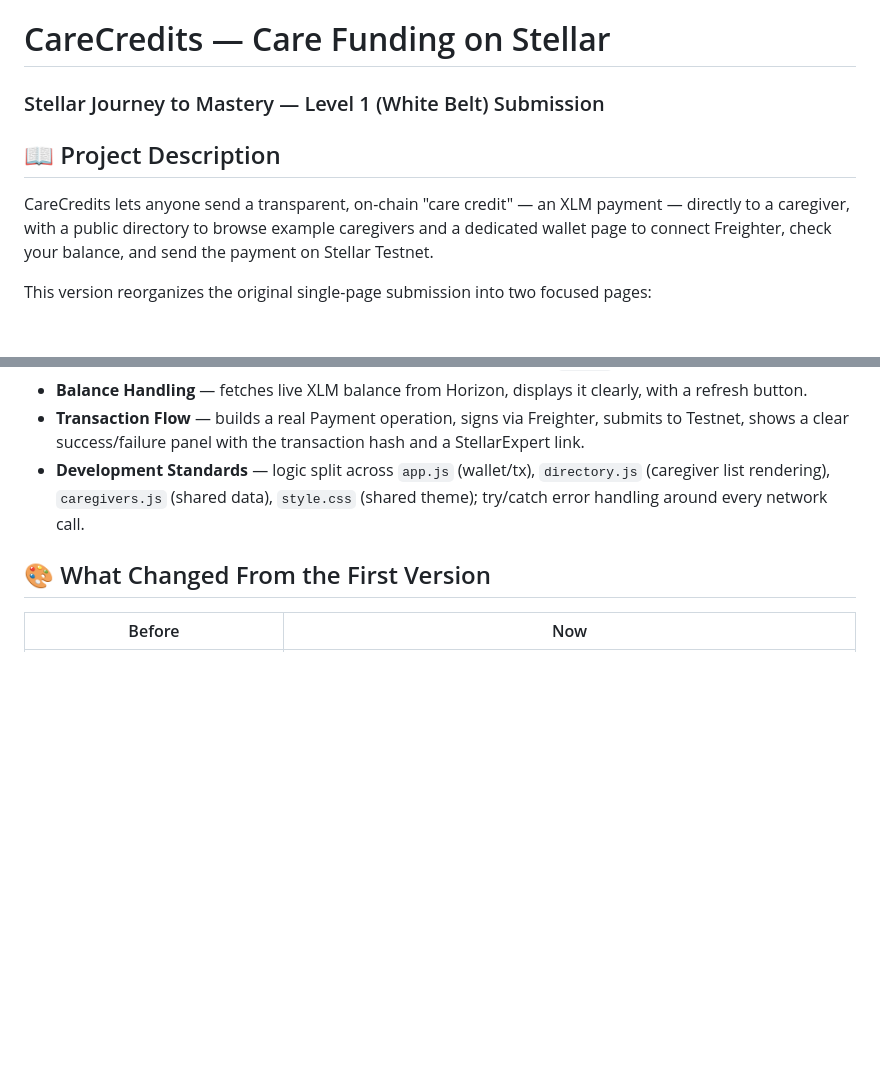
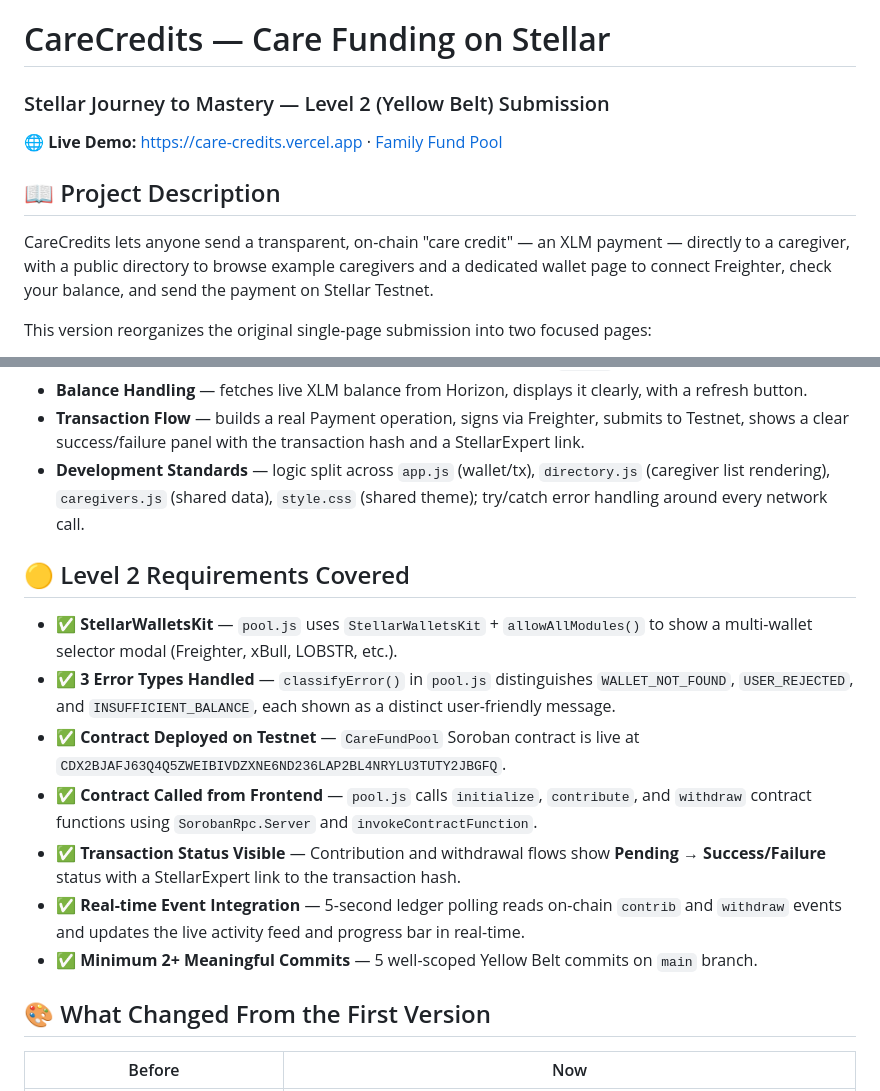
Before and after one commit to rohitsingh-01/CareCredits, a Markdown page: Level 1/README.md, 2 parts joined by grey strips. GitHub-like rendering; blank space fills up the shorter version.

Commit message:
docs: update README to Level 2 with live demo link, requirements checklist, and Yellow Belt details

```diff
--- a/Level 1/README.md
+++ b/Level 1/README.md
@@ -1,8 +1,11 @@
 # CareCredits — Care Funding on Stellar
-### Stellar Journey to Mastery — Level 1 (White Belt) Submission
+### Stellar Journey to Mastery — Level 2 (Yellow Belt) Submission
+
+🌐 **Live Demo:** [https://care-credits.vercel.app](https://care-credits.vercel.app) · [Family Fund Pool](https://care-credits.vercel.app/pool)
 
 ## 📖 Project Description
 CareCredits lets anyone send a transparent, on-chain "care credit" — an XLM payment — directly to a caregiver, with a public directory to browse example caregivers and a dedicated wallet page to connect Freighter, check your balance, and send the payment on Stellar Testnet.
+
 
 This version reorganizes the original single-page submission into two focused pages:
 - **`index.html`** — a themed landing page explaining CareCredits and the Caregiver Directory (browse caregivers, select one to pre-fill their address).
@@ -14,6 +17,15 @@ This version reorganizes the original single-page submission into two focused pa
 - **Balance Handling** — fetches live XLM balance from Horizon, displays it clearly, with a refresh button.
 - **Transaction Flow** — builds a real Payment operation, signs via Freighter, submits to Testnet, shows a clear success/failure panel with the transaction hash and a StellarExpert link.
 - **Development Standards** — logic split across `app.js` (wallet/tx), `directory.js` (caregiver list rendering), `caregivers.js` (shared data), `style.css` (shared theme); try/catch error handling around every network call.
+
+## 🟡 Level 2 Requirements Covered
+- ✅ **StellarWalletsKit** — `pool.js` uses `StellarWalletsKit` + `allowAllModules()` to show a multi-wallet selector modal (Freighter, xBull, LOBSTR, etc.).
+- ✅ **3 Error Types Handled** — `classifyError()` in `pool.js` distinguishes `WALLET_NOT_FOUND`, `USER_REJECTED`, and `INSUFFICIENT_BALANCE`, each shown as a distinct user-friendly message.
+- ✅ **Contract Deployed on Testnet** — `CareFundPool` Soroban contract is live at `CDX2BJAFJ63Q4Q5ZWEIBIVDZXNE6ND236LAP2BL4NRYLU3TUTY2JBGFQ`.
+- ✅ **Contract Called from Frontend** — `pool.js` calls `initialize`, `contribute`, and `withdraw` contract functions using `SorobanRpc.Server` and `invokeContractFunction`.
+- ✅ **Transaction Status Visible** — Contribution and withdrawal flows show **Pending → Success/Failure** status with a StellarExpert link to the transaction hash.
+- ✅ **Real-time Event Integration** — 5-second ledger polling reads on-chain `contrib` and `withdraw` events and updates the live activity feed and progress bar in real-time.
+- ✅ **Minimum 2+ Meaningful Commits** — 5 well-scoped Yellow Belt commits on `main` branch.
 
 ## 🎨 What Changed From the First Version
 | Before | Now |
```
